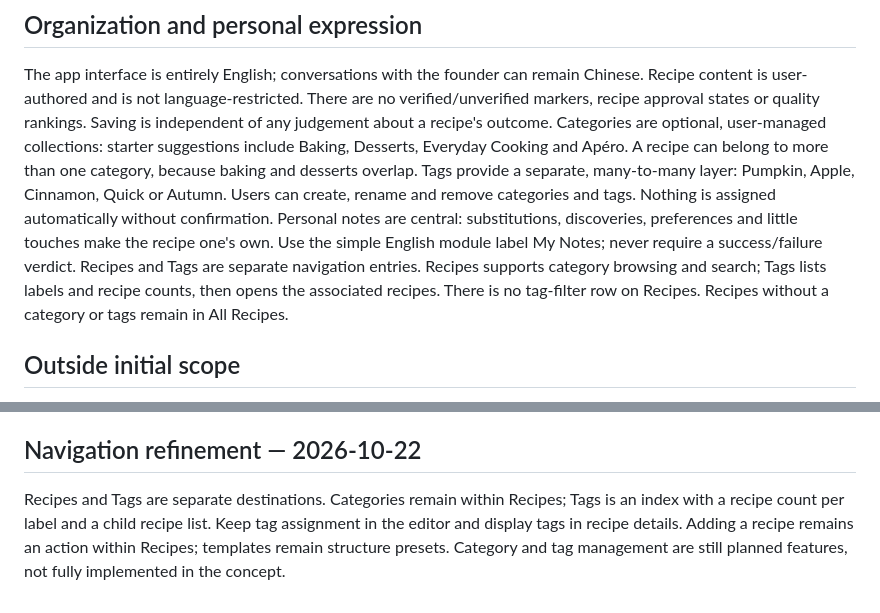
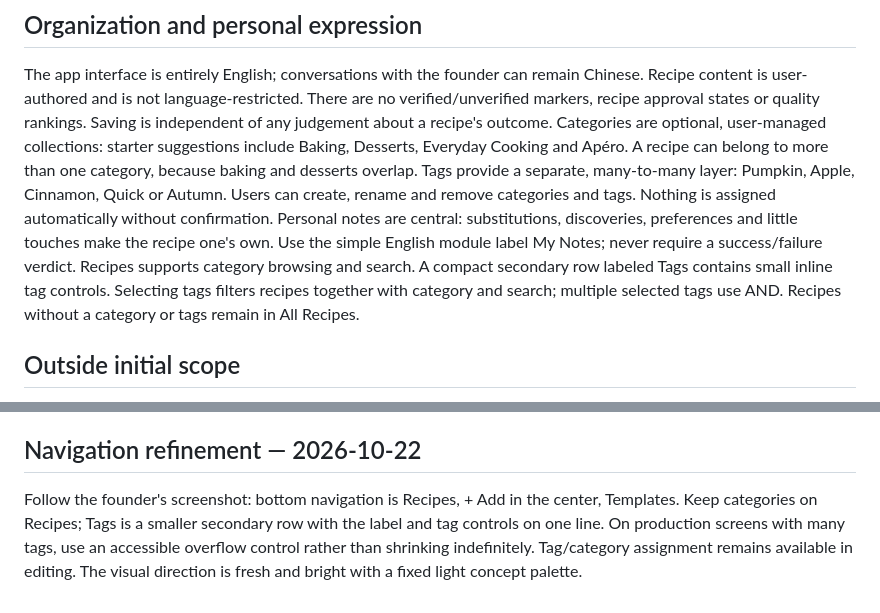
Before and after one commit to huizi135/Cuillere, a Markdown page: docs/product-brief.md, 2 parts joined by grey strips. GitHub-like rendering.

Commit message:
docs: follow reference layout with compact tags and bright mint palette

```diff
--- a/docs/product-brief.md
+++ b/docs/product-brief.md
@@ -45,7 +45,7 @@ There are no verified/unverified markers, recipe approval states or quality rank
 Categories are optional, user-managed collections: starter suggestions include Baking, Desserts, Everyday Cooking and Apéro. A recipe can belong to more than one category, because baking and desserts overlap.
 Tags provide a separate, many-to-many layer: Pumpkin, Apple, Cinnamon, Quick or Autumn. Users can create, rename and remove categories and tags. Nothing is assigned automatically without confirmation.
 Personal notes are central: substitutions, discoveries, preferences and little touches make the recipe one's own. Use the simple English module label My Notes; never require a success/failure verdict.
-Recipes and Tags are separate navigation entries. Recipes supports category browsing and search; Tags lists labels and recipe counts, then opens the associated recipes. There is no tag-filter row on Recipes. Recipes without a category or tags remain in All Recipes.
+Recipes supports category browsing and search. A compact secondary row labeled Tags contains small inline tag controls. Selecting tags filters recipes together with category and search; multiple selected tags use AND. Recipes without a category or tags remain in All Recipes.
 
 ## Outside initial scope
 Social feeds, public recipe discovery, meal planning, shopping lists, AI-generated recipes, detailed cooking-session tracking, arbitrary free-position canvases, plugin marketplaces and full dietary tracking.
@@ -65,4 +65,4 @@ Record completion, friction and qualitative feedback. Establish numeric targets
 Validate willingness to pay after users repeatedly save and reuse recipes. One-time purchase, subscription and a free core with paid conveniences remain options. Do not select pricing or gate basic data export before this research.
 
 ## Navigation refinement — 2026-10-22
-Recipes and Tags are separate destinations. Categories remain within Recipes; Tags is an index with a recipe count per label and a child recipe list. Keep tag assignment in the editor and display tags in recipe details. Adding a recipe remains an action within Recipes; templates remain structure presets. Category and tag management are still planned features, not fully implemented in the concept.
+Follow the founder's screenshot: bottom navigation is Recipes, + Add in the center, Templates. Keep categories on Recipes; Tags is a smaller secondary row with the label and tag controls on one line. On production screens with many tags, use an accessible overflow control rather than shrinking indefinitely. Tag/category assignment remains available in editing. The visual direction is fresh and bright with a fixed light concept palette.
```
